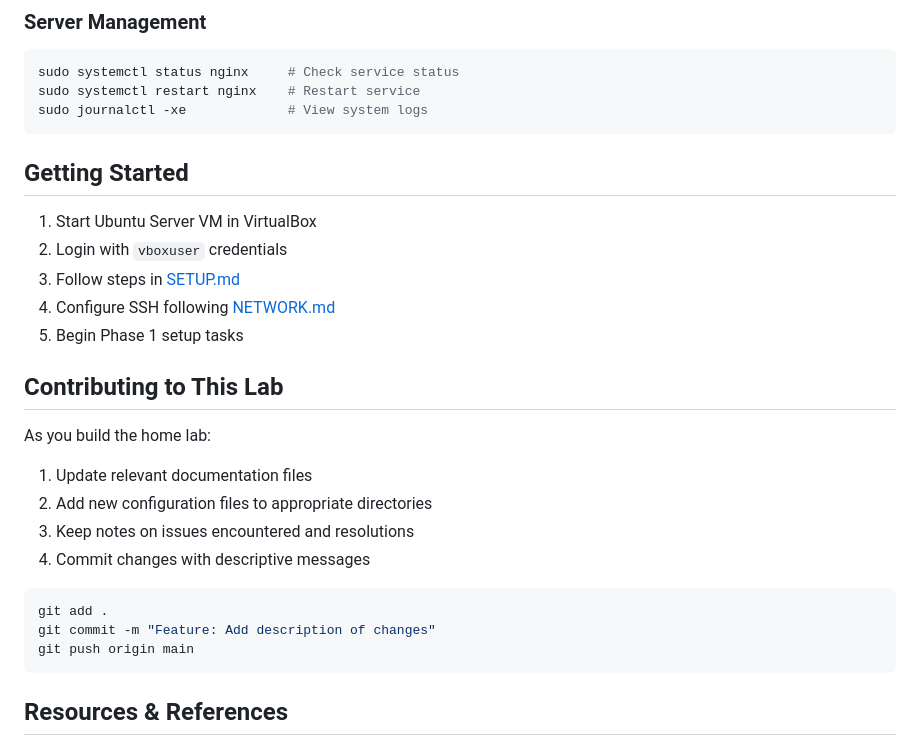
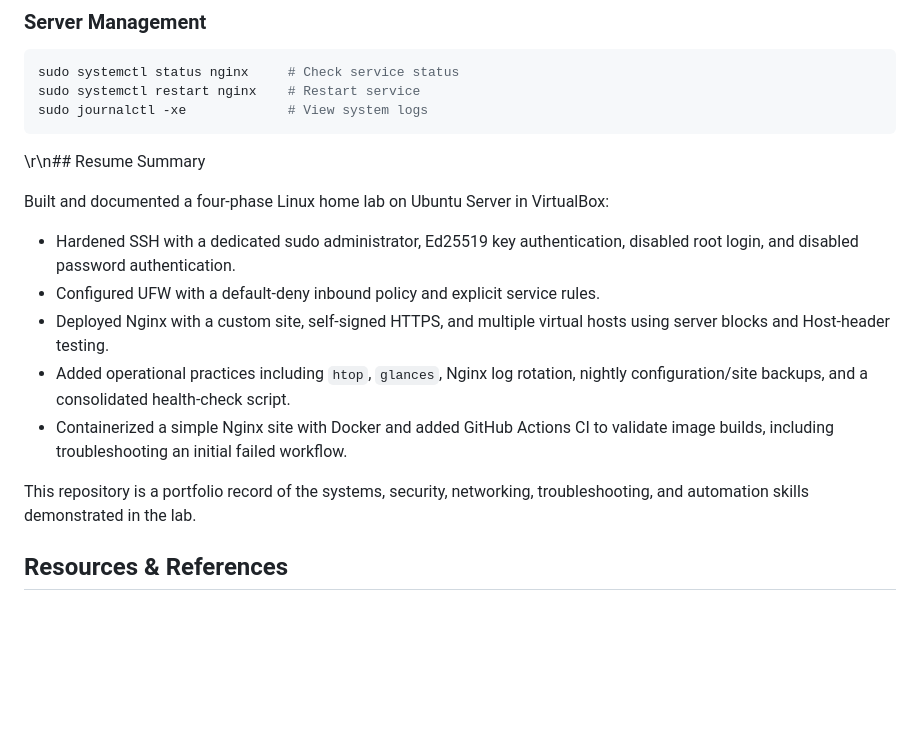
Before and after one commit to josephtperkins01/homelab, a Markdown page: README.md, the part around the change. GitHub-like rendering; blank space fills up the shorter version.

Commit message:
docs: refocus README on resume skills and completed lab

````diff
--- a/README.md
+++ b/README.md
@@ -113,29 +113,17 @@ sudo systemctl status nginx     # Check service status
 sudo systemctl restart nginx    # Restart service
 sudo journalctl -xe             # View system logs
 ```
+\r\n## Resume Summary
 
-## Getting Started
+Built and documented a four-phase Linux home lab on Ubuntu Server in VirtualBox:
 
-1. Start Ubuntu Server VM in VirtualBox
-2. Login with `vboxuser` credentials
-3. Follow steps in [SETUP.md](./SETUP.md)
-4. Configure SSH following [NETWORK.md](./NETWORK.md)
-5. Begin Phase 1 setup tasks
+- Hardened SSH with a dedicated sudo administrator, Ed25519 key authentication, disabled root login, and disabled password authentication.
+- Configured UFW with a default-deny inbound policy and explicit service rules.
+- Deployed Nginx with a custom site, self-signed HTTPS, and multiple virtual hosts using server blocks and Host-header testing.
+- Added operational practices including `htop`, `glances`, Nginx log rotation, nightly configuration/site backups, and a consolidated health-check script.
+- Containerized a simple Nginx site with Docker and added GitHub Actions CI to validate image builds, including troubleshooting an initial failed workflow.
 
-## Contributing to This Lab
-
-As you build the home lab:
-1. Update relevant documentation files
-2. Add new configuration files to appropriate directories
-3. Keep notes on issues encountered and resolutions
-4. Commit changes with descriptive messages
-
-```bash
-git add .
-git commit -m "Feature: Add description of changes"
-git push origin main
-```
-
+This repository is a portfolio record of the systems, security, networking, troubleshooting, and automation skills demonstrated in the lab.
 ## Resources & References
 
 - [Ubuntu Server Documentation](https://ubuntu.com/server/docs)
````
